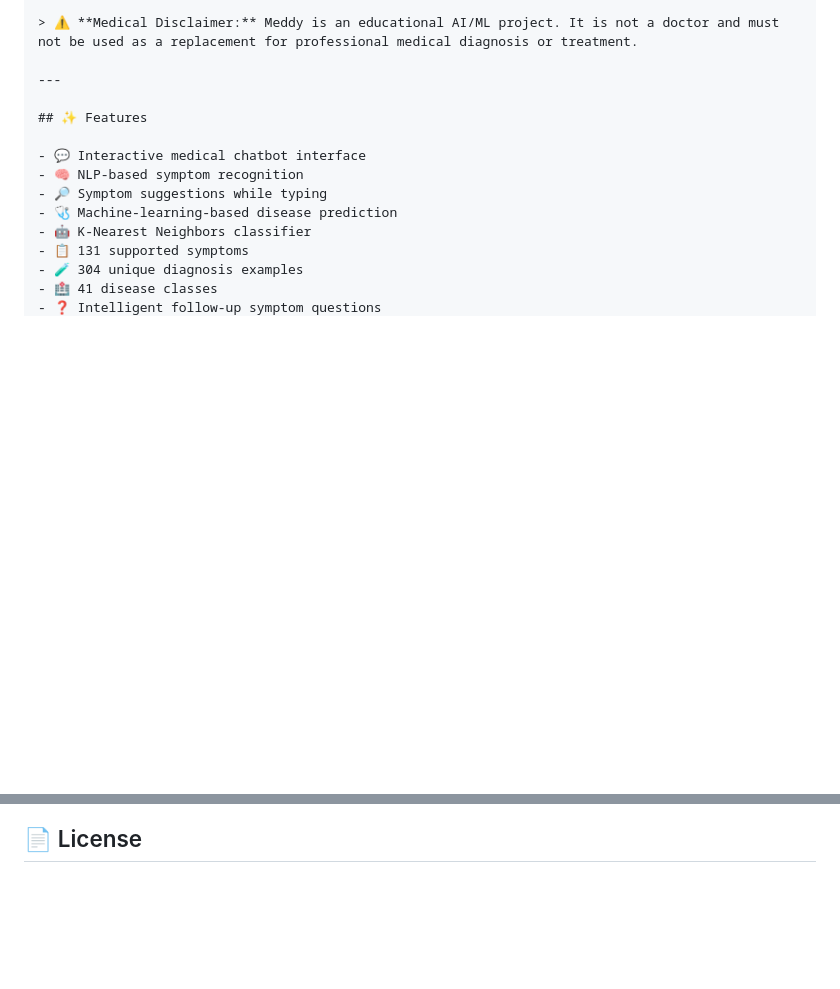
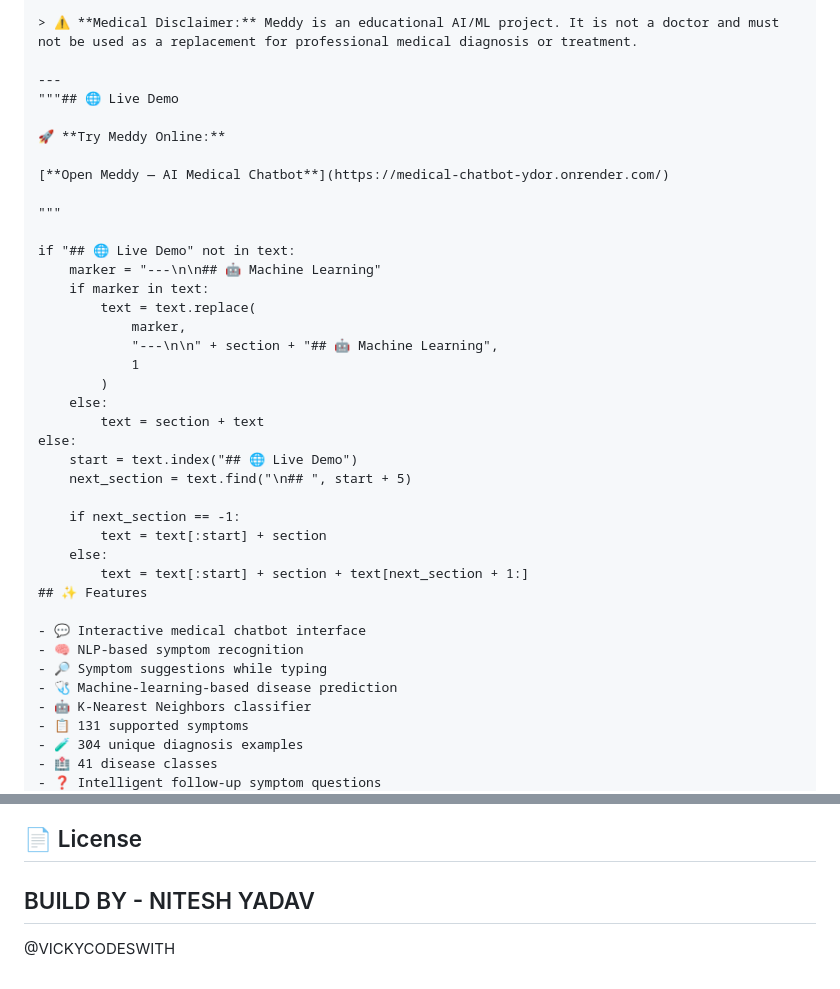
Before and after one commit to vickycodeswith/Medical-Chatbot, a Markdown page: README.md, 2 parts joined by grey strips. Rendered like a GitHub page; blank space fills up the shorter version.

```diff
--- a/README.md
+++ b/README.md
@@ -8,7 +8,32 @@ The project combines Natural Language Processing (NLP), symptom recognition, a K
 > ⚠️ **Medical Disclaimer:** Meddy is an educational AI/ML project. It is not a doctor and must not be used as a replacement for professional medical diagnosis or treatment.
 
 ---
+"""## 🌐 Live Demo
 
+🚀 **Try Meddy Online:**
+
+[**Open Meddy — AI Medical Chatbot**](https://medical-chatbot-ydor.onrender.com/)
+
+"""
+
+if "## 🌐 Live Demo" not in text:
+    marker = "---\n\n## 🤖 Machine Learning"
+    if marker in text:
+        text = text.replace(
+            marker,
+            "---\n\n" + section + "## 🤖 Machine Learning",
+            1
+        )
+    else:
+        text = section + text
+else:
+    start = text.index("## 🌐 Live Demo")
+    next_section = text.find("\n## ", start + 5)
+
+    if next_section == -1:
+        text = text[:start] + section
+    else:
+        text = text[:start] + section + text[next_section + 1:]
 ## ✨ Features
 
 - 💬 Interactive medical chatbot interface
@@ -580,2 +614,4 @@ Unique Diagnosis Examples:
 
 ## 📄 License
+## BUILD BY - NITESH YADAV
+@VICKYCODESWITH
```
Also changed, not shown: other parts of README.md (+9 -0 lines).
